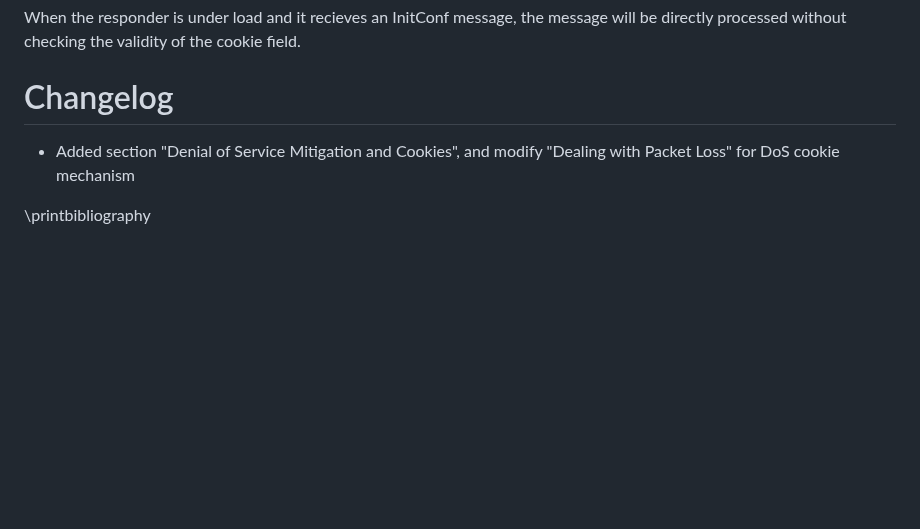
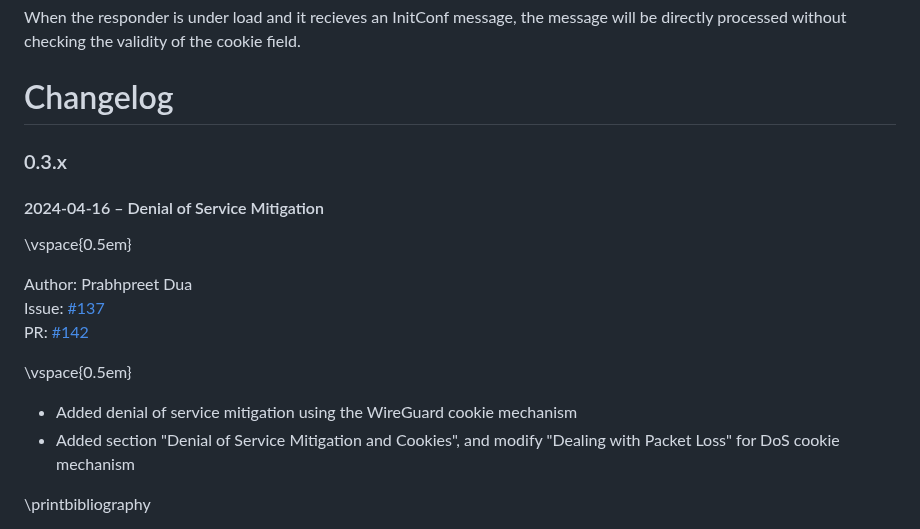
Before and after one commit to rosenpass/rosenpass, a Markdown page: papers/whitepaper.md, the part around the change. Drawn GitHub-style; blank space fills up the shorter version.

Commit message:
chore: Add more info on denial of service mitigation to whitepaper changelog

```diff
--- a/papers/whitepaper.md
+++ b/papers/whitepaper.md
@@ -515,6 +515,19 @@ When the responder is under load and it recieves an InitConf message, the messag
 
 # Changelog
 
+### 0.3.x
+
+#### 2024-04-16 – Denial of Service Mitigation
+
+\vspace{0.5em}
+
+Author: Prabhpreet Dua
+Issue: [#137](https://github.com/rosenpass/rosenpass/issues/137)
+PR: [#142](https://github.com/rosenpass/rosenpass/pull/142)
+
+\vspace{0.5em}
+
+- Added denial of service mitigation using the WireGuard cookie mechanism
 - Added section "Denial of Service Mitigation and Cookies", and modify "Dealing with Packet Loss" for DoS cookie mechanism
 
 \printbibliography
```
